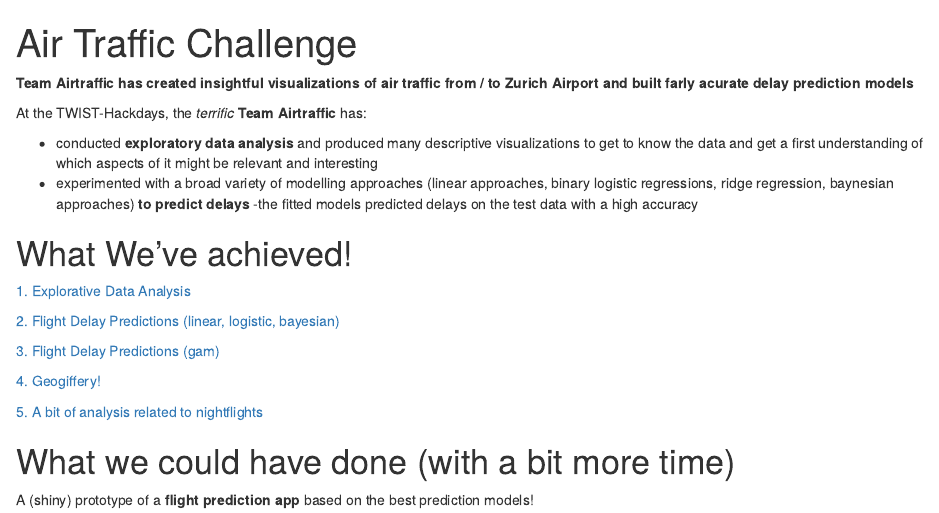
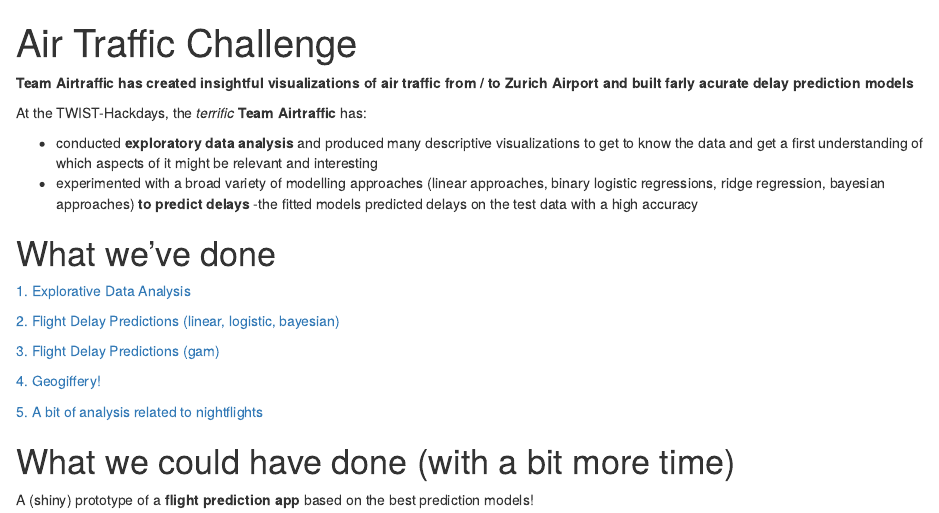
Before and after one commit to openZH/twist_airtraffic, an R Markdown document (docs/index.Rmd): the page in a window 1100 px wide, from its top. Rendered offline with R 4.5, knitr and Pandoc, with nearby package versions; drawn as R Markdown's standard HTML page in place of the format the file asks for.

Commit message:
correction

```diff
--- a/docs/index.Rmd
+++ b/docs/index.Rmd
@@ -16,11 +16,11 @@
 At the TWIST-Hackdays, the *terrific* __Team Airtraffic__ has:
 
 - conducted __exploratory data analysis__ and produced many descriptive visualizations to get to know the data and get a first understanding of which aspects of it might be relevant and interesting
-- experimented with a broad variety of modelling approaches (linear approaches, binary logistic regressions, ridge regression, baynesian approaches) __to predict delays__
+- experimented with a broad variety of modelling approaches (linear approaches, binary logistic regressions, ridge regression, bayesian approaches) __to predict delays__
 -the fitted models predicted delays on the test data with a high accuracy
 
 
-# What We've achieved!
+# What we've done
 
 [1. Explorative Data Analysis](https://openzh.github.io/twist_airtraffic/airtraffic_prediction)
 
```
Also changed, not shown: 1 other file.
